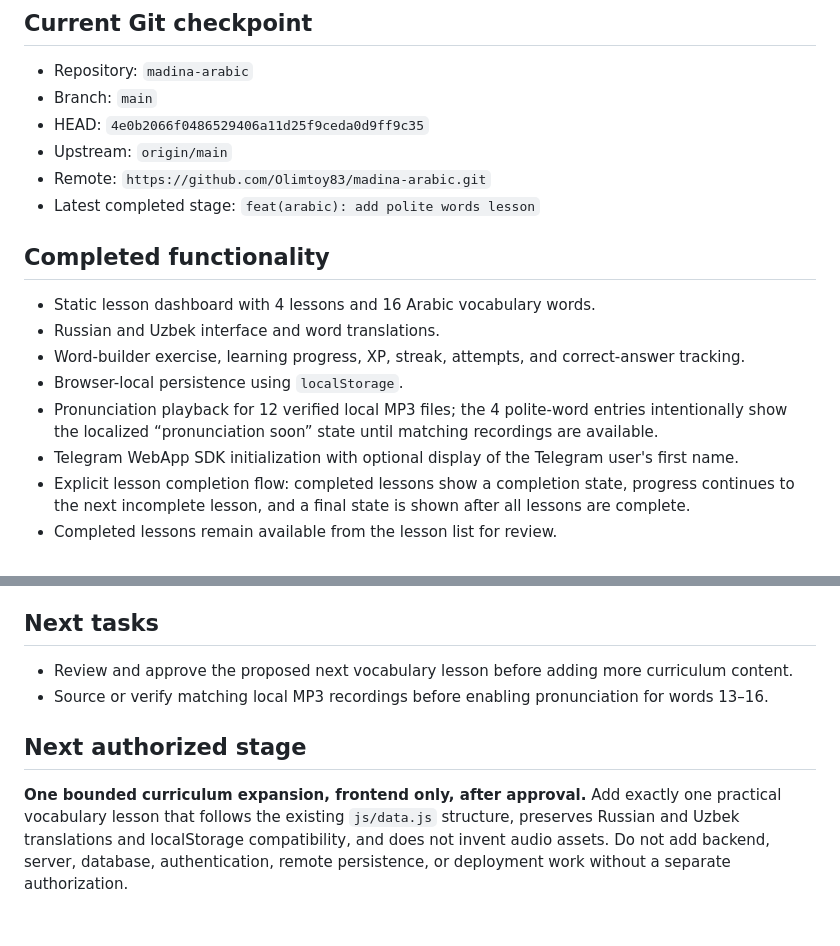
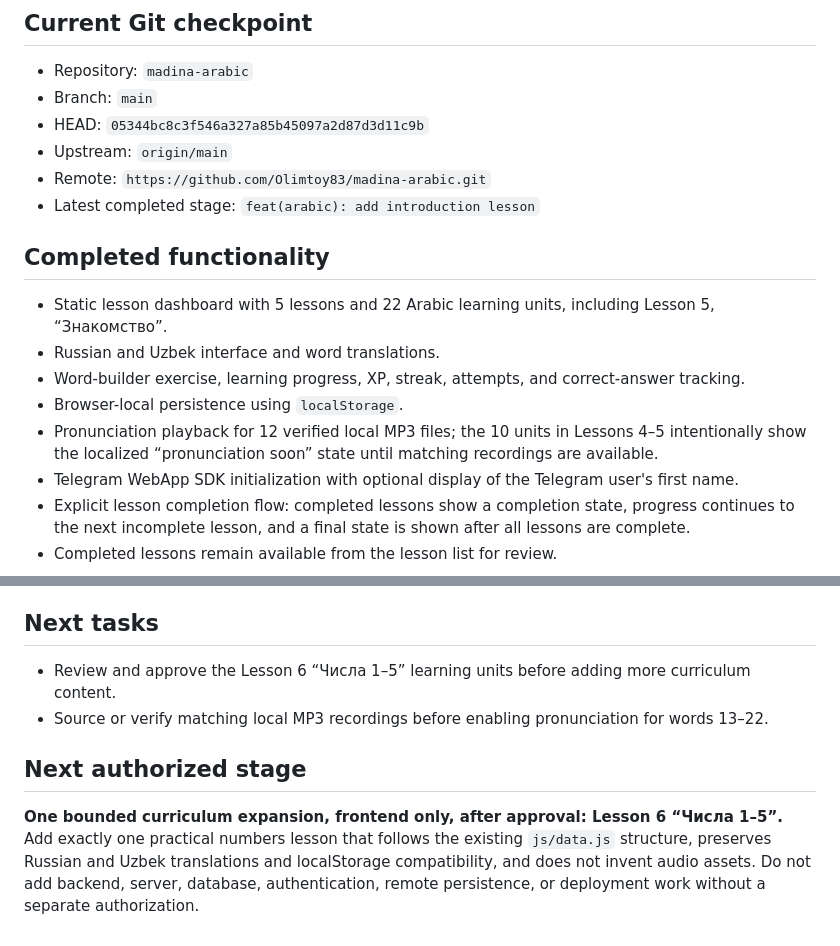
Before and after one commit to Olimtoy83/madina-arabic, a Markdown page: PROJECT_CHECKPOINT.md, 2 parts joined by grey strips. Rendered like a GitHub page.

Commit message:
docs(arabic): update continuation checkpoint

```diff
--- a/PROJECT_CHECKPOINT.md
+++ b/PROJECT_CHECKPOINT.md
@@ -4,18 +4,18 @@
 
 - Repository: `madina-arabic`
 - Branch: `main`
-- HEAD: `4e0b2066f0486529406a11d25f9ceda0d9ff9c35`
+- HEAD: `05344bc8c3f546a327a85b45097a2d87d3d11c9b`
 - Upstream: `origin/main`
 - Remote: `https://github.com/Olimtoy83/madina-arabic.git`
-- Latest completed stage: `feat(arabic): add polite words lesson`
+- Latest completed stage: `feat(arabic): add introduction lesson`
 
 ## Completed functionality
 
-- Static lesson dashboard with 4 lessons and 16 Arabic vocabulary words.
+- Static lesson dashboard with 5 lessons and 22 Arabic learning units, including Lesson 5, “Знакомство”.
 - Russian and Uzbek interface and word translations.
 - Word-builder exercise, learning progress, XP, streak, attempts, and correct-answer tracking.
 - Browser-local persistence using `localStorage`.
-- Pronunciation playback for 12 verified local MP3 files; the 4 polite-word entries intentionally show the localized “pronunciation soon” state until matching recordings are available.
+- Pronunciation playback for 12 verified local MP3 files; the 10 units in Lessons 4–5 intentionally show the localized “pronunciation soon” state until matching recordings are available.
 - Telegram WebApp SDK initialization with optional display of the Telegram user's first name.
 - Explicit lesson completion flow: completed lessons show a completion state, progress continues to the next incomplete lesson, and a final state is shown after all lessons are complete.
 - Completed lessons remain available from the lesson list for review.
@@ -48,9 +48,9 @@
 
 ## Next tasks
 
-- Review and approve the proposed next vocabulary lesson before adding more curriculum content.
-- Source or verify matching local MP3 recordings before enabling pronunciation for words 13–16.
+- Review and approve the Lesson 6 “Числа 1–5” learning units before adding more curriculum content.
+- Source or verify matching local MP3 recordings before enabling pronunciation for words 13–22.
 
 ## Next authorized stage
 
-**One bounded curriculum expansion, frontend only, after approval.** Add exactly one practical vocabulary lesson that follows the existing `js/data.js` structure, preserves Russian and Uzbek translations and localStorage compatibility, and does not invent audio assets. Do not add backend, server, database, authentication, remote persistence, or deployment work without a separate authorization.
+**One bounded curriculum expansion, frontend only, after approval: Lesson 6 “Числа 1–5”.** Add exactly one practical numbers lesson that follows the existing `js/data.js` structure, preserves Russian and Uzbek translations and localStorage compatibility, and does not invent audio assets. Do not add backend, server, database, authentication, remote persistence, or deployment work without a separate authorization.
```
